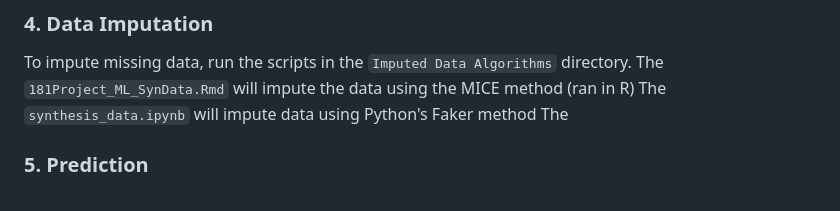
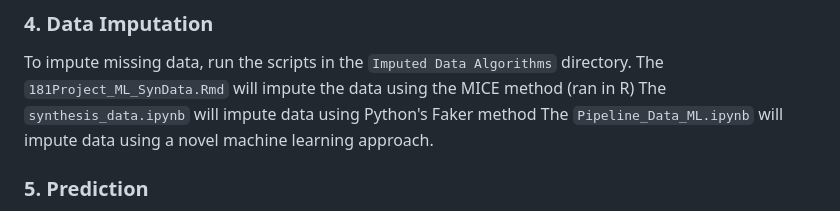
Before and after one commit to xerader/QBS181, a Markdown page: README.md, the part around the change. Rendered like a GitHub page.

```diff
--- a/README.md
+++ b/README.md
@@ -72,7 +72,7 @@ At this point you should have 5 separately cleaned data sets
 To impute missing data, run the scripts in the `Imputed Data Algorithms` directory.
 The `181Project_ML_SynData.Rmd` will impute the data using the MICE method (ran in R)
 The `synthesis_data.ipynb` will impute data using Python's Faker method
-The
+The `Pipeline_Data_ML.ipynb` will impute data using a novel machine learning approach.
 
 ### 5. Prediction
 To run predictions, use the `Prediction.ipynb` notebook in the `Prediction Scripts` directory.
```
